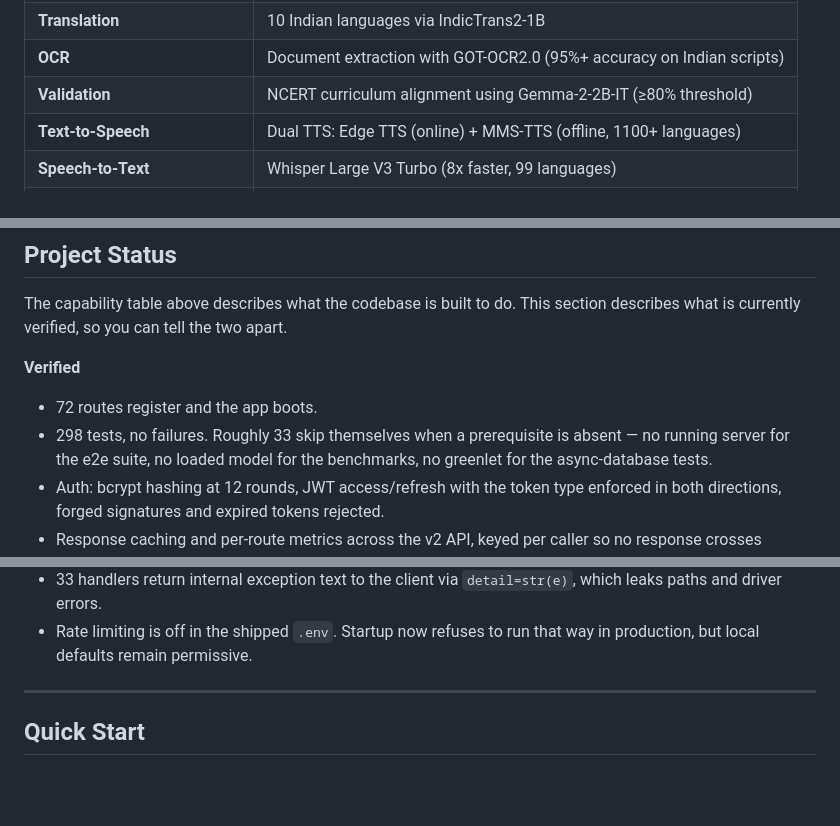
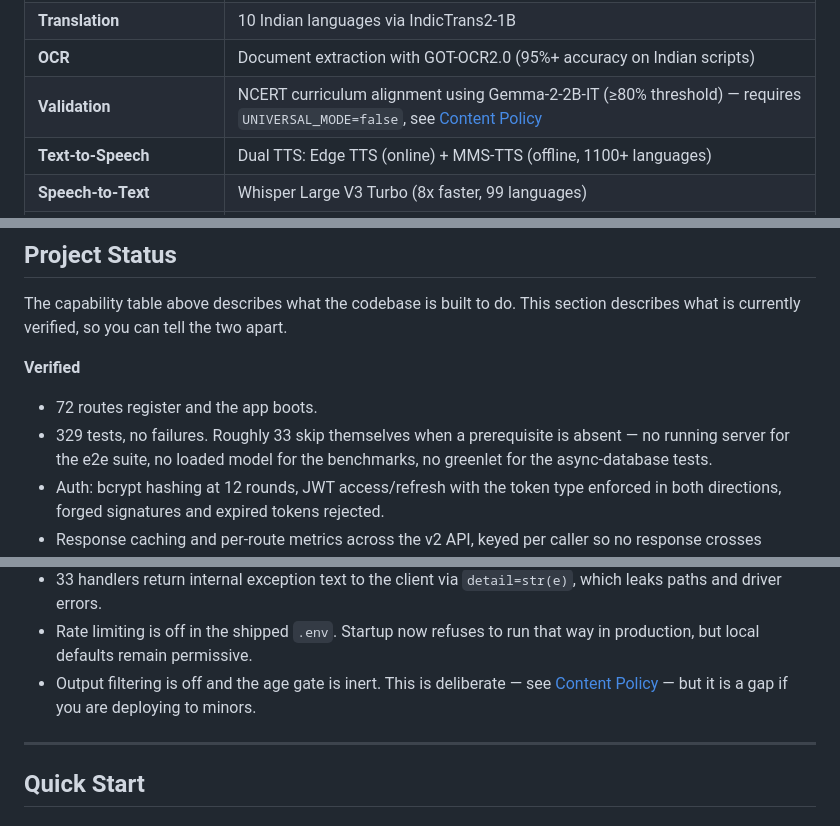
Before and after one commit to rachitranka25/SHIKSHASETU, a Markdown page: README.md, 3 parts joined by grey strips. Drawn GitHub-style; blank space fills up the shorter version.

```diff
--- a/README.md
+++ b/README.md
@@ -38,6 +89,6 @@ Shiksha Setu is a production-grade AI platform that runs entirely locally on App
 | **Translation** | 10 Indian languages via IndicTrans2-1B |
 | **OCR** | Document extraction with GOT-OCR2.0 (95%+ accuracy on Indian scripts) |
-| **Validation** | NCERT curriculum alignment using Gemma-2-2B-IT (≥80% threshold) |
+| **Validation** | NCERT curriculum alignment using Gemma-2-2B-IT (≥80% threshold) — requires `UNIVERSAL_MODE=false`, see [Content Policy](#content-policy) |
 | **Text-to-Speech** | Dual TTS: Edge TTS (online) + MMS-TTS (offline, 1100+ languages) |
 | **Speech-to-Text** | Whisper Large V3 Turbo (8x faster, 99 languages) |
 | **RAG Q&A** | Intelligent question answering with BGE-M3 embeddings |
@@ -136,7 +187,7 @@ section describes what is currently verified, so you can tell the two apart.
 **Verified**
 
 - 72 routes register and the app boots.
-- 298 tests, no failures. Roughly 33 skip themselves when a prerequisite is
+- 329 tests, no failures. Roughly 33 skip themselves when a prerequisite is
   absent — no running server for the e2e suite, no loaded model for the
   benchmarks, no greenlet for the async-database tests.
 - Auth: bcrypt hashing at 12 rounds, JWT access/refresh with the token type
@@ -165,6 +216,9 @@ section describes what is currently verified, so you can tell the two apart.
   `detail=str(e)`, which leaks paths and driver errors.
 - Rate limiting is off in the shipped `.env`. Startup now refuses to run that
   way in production, but local defaults remain permissive.
+- Output filtering is off and the age gate is inert. This is deliberate — see
+  [Content Policy](#content-policy) — but it is a gap if you are deploying to
+  minors.
 
 ---
 
```
Also changed, not shown: other parts of README.md (+57 -6 lines).
